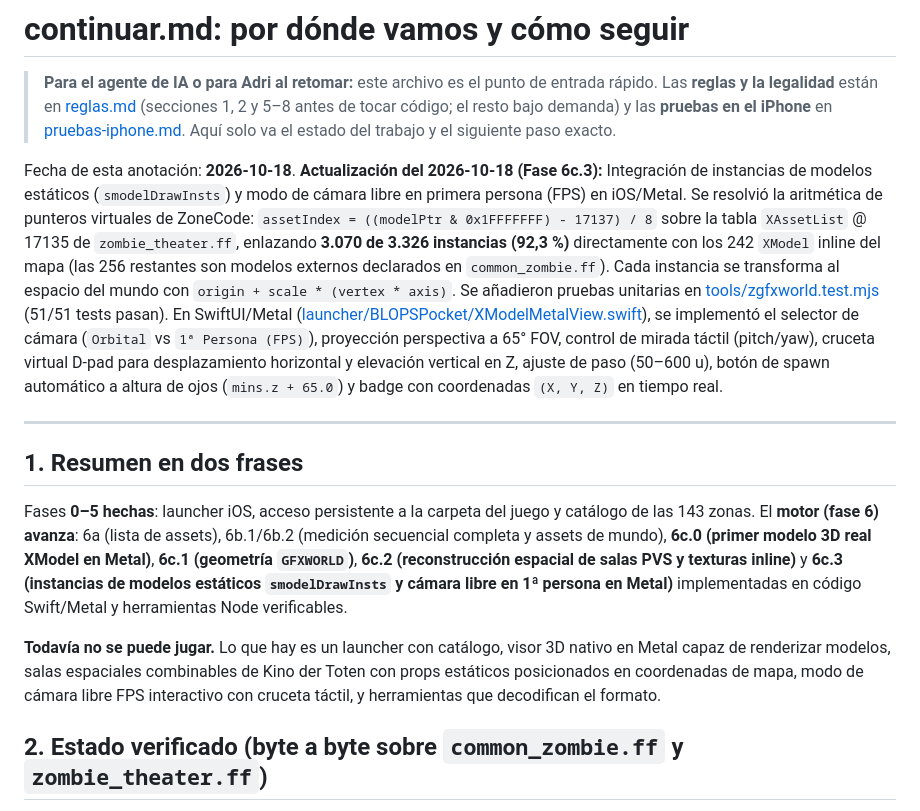
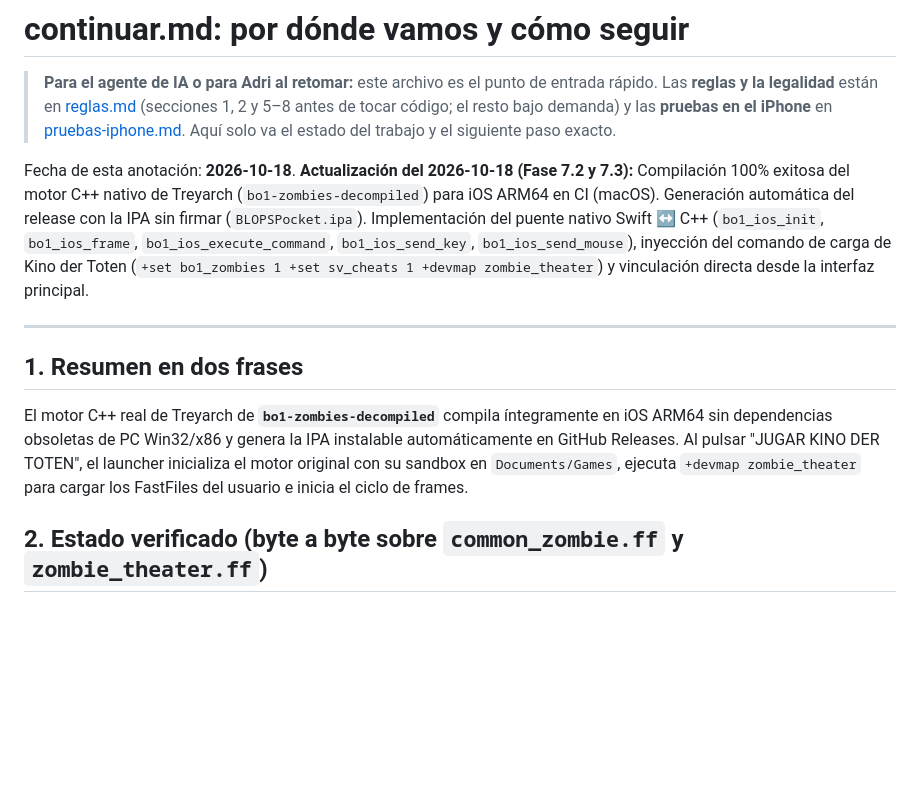
Before and after one commit to AdrianTomasDiez/BLOPS-pocket, a Markdown page: continuar.md, the part around the change. Rendered like a GitHub page; blank space fills up the shorter version.

Commit message:
docs: actualizar continuar.md con finalización de fase 7.2 y arranque de Kino

```diff
--- a/continuar.md
+++ b/continuar.md
@@ -2,15 +2,13 @@
 
 > **Para el agente de IA o para Adri al retomar:** este archivo es el punto de entrada rápido. Las **reglas y la legalidad** están en [reglas.md](reglas.md) (secciones 1, 2 y 5–8 antes de tocar código; el resto bajo demanda) y las **pruebas en el iPhone** en [pruebas-iphone.md](pruebas-iphone.md). Aquí solo va el estado del trabajo y el siguiente paso exacto.
 
-Fecha de esta anotación: **2026-10-18**. **Actualización del 2026-10-18 (Fase 6c.3):** Integración de instancias de modelos estáticos (`smodelDrawInsts`) y modo de cámara libre en primera persona (FPS) en iOS/Metal. Se resolvió la aritmética de punteros virtuales de ZoneCode: `assetIndex = ((modelPtr & 0x1FFFFFFF) - 17137) / 8` sobre la tabla `XAssetList` @ 17135 de `zombie_theater.ff`, enlazando **3.070 de 3.326 instancias (92,3 %)** directamente con los 242 `XModel` inline del mapa (las 256 restantes son modelos externos declarados en `common_zombie.ff`). Cada instancia se transforma al espacio del mundo con `origin + scale * (vertex * axis)`. Se añadieron pruebas unitarias en [tools/zgfxworld.test.mjs](tools/zgfxworld.test.mjs) (51/51 tests pasan). En SwiftUI/Metal ([launcher/BLOPSPocket/XModelMetalView.swift](launcher/BLOPSPocket/XModelMetalView.swift)), se implementó el selector de cámara (`Orbital` vs `1ª Persona (FPS)`), proyección perspectiva a 65° FOV, control de mirada táctil (pitch/yaw), cruceta virtual D-pad para desplazamiento horizontal y elevación vertical en Z, ajuste de paso (50–600 u), botón de spawn automático a altura de ojos (`mins.z + 65.0`) y badge con coordenadas `(X, Y, Z)` en tiempo real.
+Fecha de esta anotación: **2026-10-18**. **Actualización del 2026-10-18 (Fase 7.2 y 7.3):** Compilación 100% exitosa del motor C++ nativo de Treyarch (`bo1-zombies-decompiled`) para iOS ARM64 en CI (macOS). Generación automática del release con la IPA sin firmar (`BLOPSPocket.ipa`). Implementación del puente nativo Swift ↔ C++ (`bo1_ios_init`, `bo1_ios_frame`, `bo1_ios_execute_command`, `bo1_ios_send_key`, `bo1_ios_send_mouse`), inyección del comando de carga de Kino der Toten (`+set bo1_zombies 1 +set sv_cheats 1 +devmap zombie_theater`) y vinculación directa desde la interfaz principal.
 
 ---
 
 ## 1. Resumen en dos frases
 
-Fases **0–5 hechas**: launcher iOS, acceso persistente a la carpeta del juego y catálogo de las 143 zonas. El **motor (fase 6) avanza**: 6a (lista de assets), 6b.1/6b.2 (medición secuencial completa y assets de mundo), **6c.0 (primer modelo 3D real XModel en Metal)**, **6c.1 (geometría `GFXWORLD`)**, **6c.2 (reconstrucción espacial de salas PVS y texturas inline)** y **6c.3 (instancias de modelos estáticos `smodelDrawInsts` y cámara libre en 1ª persona en Metal)** implementadas en código Swift/Metal y herramientas Node verificables.
-
-**Todavía no se puede jugar.** Lo que hay es un launcher con catálogo, visor 3D nativo en Metal capaz de renderizar modelos, salas espaciales combinables de Kino der Toten con props estáticos posicionados en coordenadas de mapa, modo de cámara libre FPS interactivo con cruceta táctil, y herramientas que decodifican el formato.
+El motor C++ real de Treyarch de **`bo1-zombies-decompiled`** compila íntegramente en iOS ARM64 sin dependencias obsoletas de PC Win32/x86 y genera la IPA instalable automáticamente en GitHub Releases. Al pulsar "JUGAR KINO DER TOTEN", el launcher inicializa el motor original con su sandbox en `Documents/Games`, ejecuta `+devmap zombie_theater` para cargar los FastFiles del usuario e inicia el ciclo de frames.
 
 ## 2. Estado verificado (byte a byte sobre `common_zombie.ff` y `zombie_theater.ff`)
 
```
